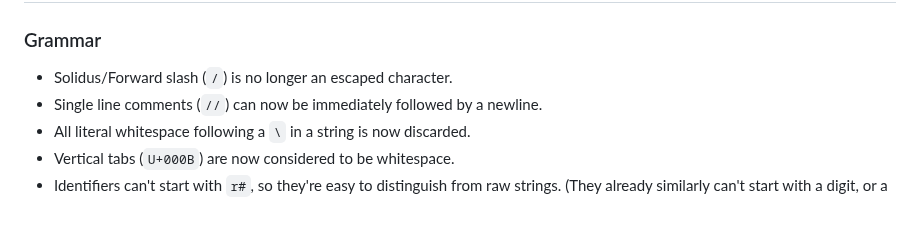
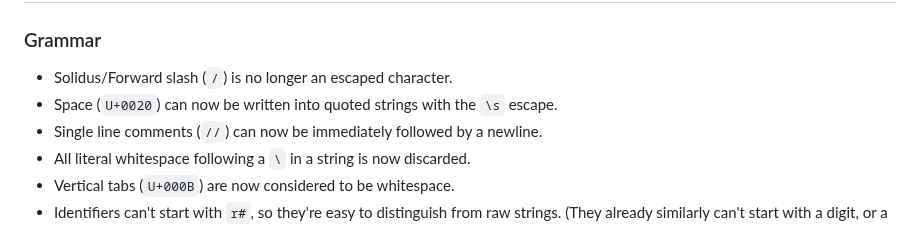
Before and after one commit to kdl-org/kdl, a Markdown page: CHANGELOG.md, the part around the change. GitHub-like rendering.

Commit message:
Add \s to the list of escapes

```diff
--- a/CHANGELOG.md
+++ b/CHANGELOG.md
@@ -5,6 +5,8 @@
 ### Grammar
 
 * Solidus/Forward slash (`/`) is no longer an escaped character.
+* Space (`U+0020`) can now be written into quoted strings with the `\s`
+  escape.
 * Single line comments (`//`) can now be immediately followed by a newline.
 * All literal whitespace following a `\` in a string is now discarded.
 * Vertical tabs (`U+000B`) are now considered to be whitespace.
```
Also changed, not shown: SPEC.md (+1 -0 lines).
